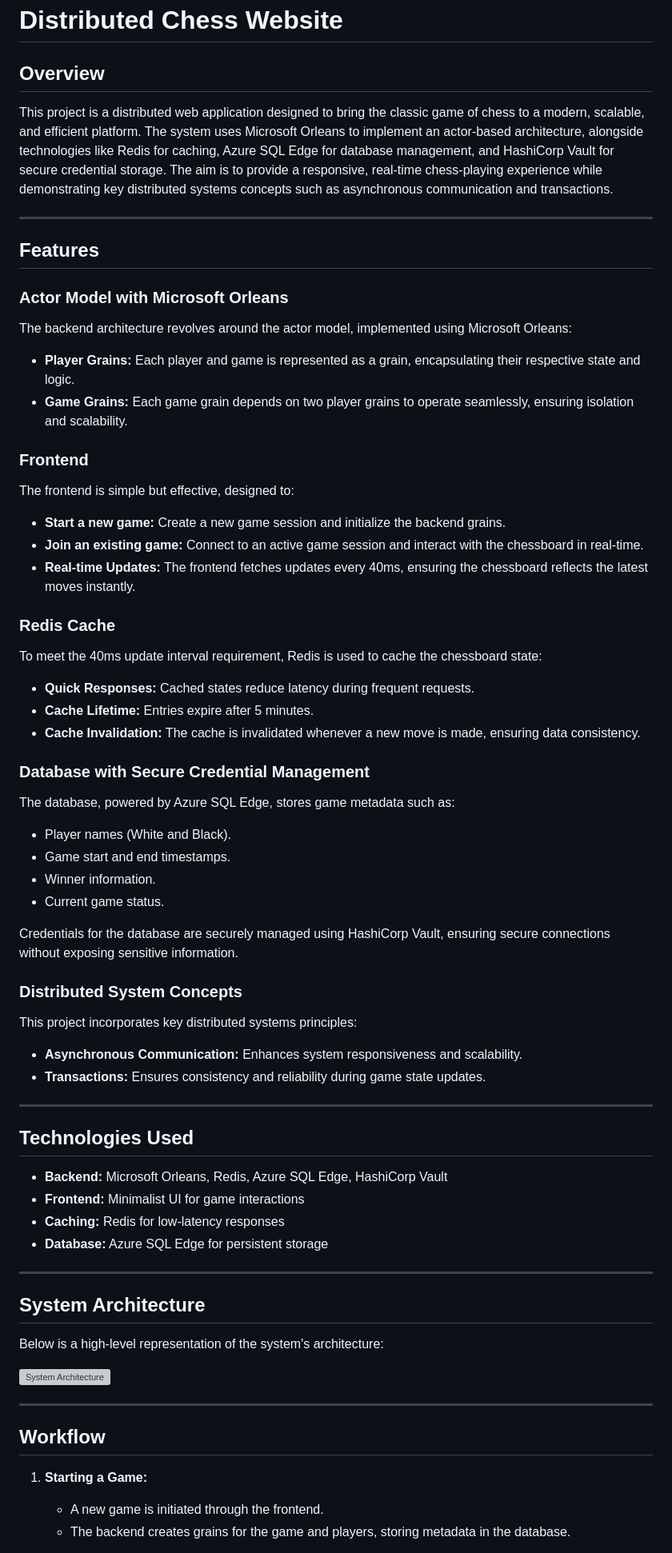
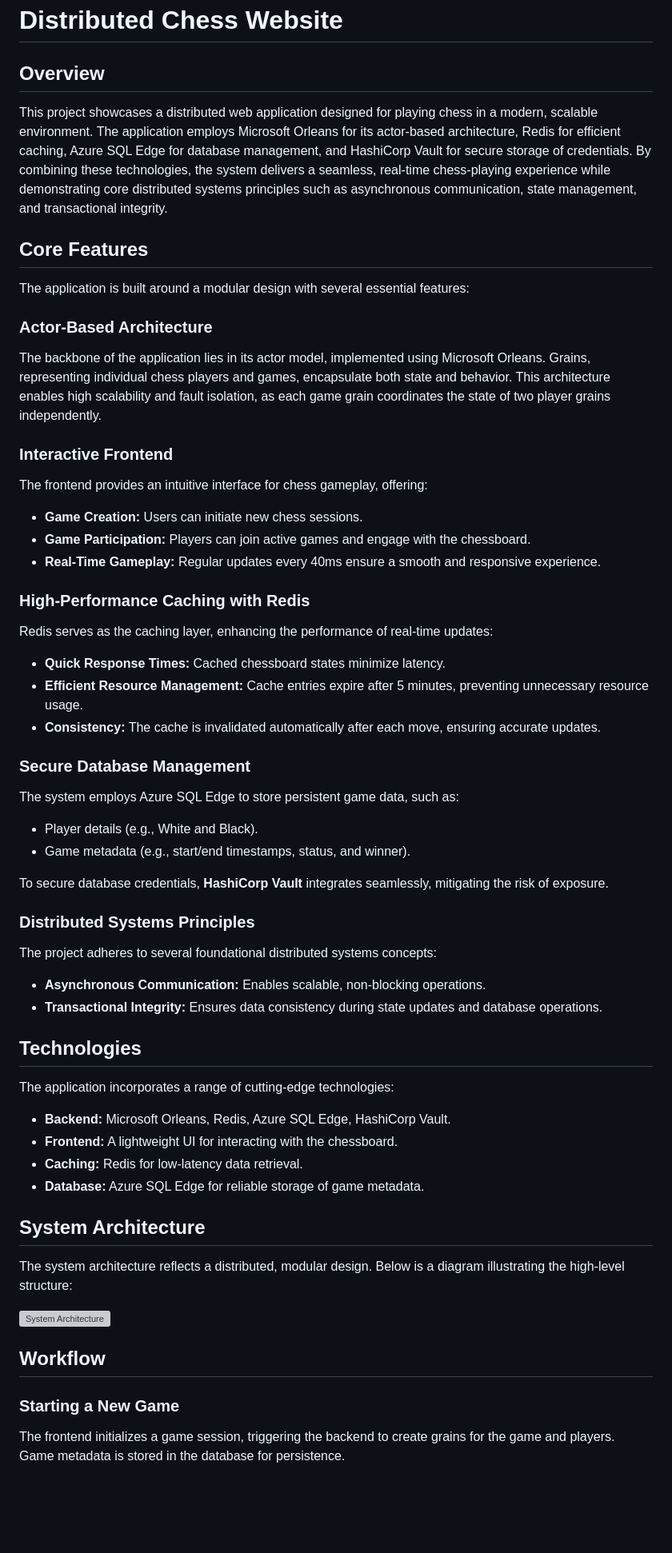
Before and after one commit to Meguazy/distributed_chess, a Markdown page: README.md, the part around one of its changes. Shown at 80% size. Rendered like a GitHub page; blank space fills up the shorter version; grey boxes are pictures that could not be loaded.

```diff
--- a/README.md
+++ b/README.md
@@ -1,63 +1,61 @@
 # Distributed Chess Website
 
 ## Overview
-This project is a distributed web application designed to bring the classic game of chess to a modern, scalable, and efficient platform. The system uses Microsoft Orleans to implement an actor-based architecture, alongside technologies like Redis for caching, Azure SQL Edge for database management, and HashiCorp Vault for secure credential storage. The aim is to provide a responsive, real-time chess-playing experience while demonstrating key distributed systems concepts such as asynchronous communication and transactions.
 
----
+This project showcases a distributed web application designed for playing chess in a modern, scalable environment. The application employs Microsoft Orleans for its actor-based architecture, Redis for efficient caching, Azure SQL Edge for database management, and HashiCorp Vault for secure storage of credentials. By combining these technologies, the system delivers a seamless, real-time chess-playing experience while demonstrating core distributed systems principles such as asynchronous communication, state management, and transactional integrity.
 
-## Features
+## Core Features
 
-### Actor Model with Microsoft Orleans
-The backend architecture revolves around the actor model, implemented using Microsoft Orleans:
-- **Player Grains:** Each player and game is represented as a grain, encapsulating their respective state and logic.
-- **Game Grains:** Each game grain depends on two player grains to operate seamlessly, ensuring isolation and scalability.
+The application is built around a modular design with several essential features:
 
-### Frontend
-The frontend is simple but effective, designed to:
-- **Start a new game:** Create a new game session and initialize the backend grains.
-- **Join an existing game:** Connect to an active game session and interact with the chessboard in real-time.
-- **Real-time Updates:** The frontend fetches updates every 40ms, ensuring the chessboard reflects the latest moves instantly.
+### Actor-Based Architecture
 
-### Redis Cache
-To meet the 40ms update interval requirement, Redis is used to cache the chessboard state:
-- **Quick Responses:** Cached states reduce latency during frequent requests.
-- **Cache Lifetime:** Entries expire after 5 minutes.
-- **Cache Invalidation:** The cache is invalidated whenever a new move is made, ensuring data consistency.
+The backbone of the application lies in its actor model, implemented using Microsoft Orleans. Grains, representing individual chess players and games, encapsulate both state and behavior. This architecture enables high scalability and fault isolation, as each game grain coordinates the state of two player grains independently.
 
-### Database with Secure Credential Management
-The database, powered by Azure SQL Edge, stores game metadata such as:
-- Player names (White and Black).
-- Game start and end timestamps.
-- Winner information.
-- Current game status.
+### Interactive Frontend
 
-Credentials for the database are securely managed using HashiCorp Vault, ensuring secure connections without exposing sensitive information.
+The frontend provides an intuitive interface for chess gameplay, offering:
+- **Game Creation:** Users can initiate new chess sessions.
+- **Game Participation:** Players can join active games and engage with the chessboard.
+- **Real-Time Gameplay:** Regular updates every 40ms ensure a smooth and responsive experience.
 
-### Distributed System Concepts
-This project incorporates key distributed systems principles:
-- **Asynchronous Communication:** Enhances system responsiveness and scalability.
-- **Transactions:** Ensures consistency and reliability during game state updates.
+### High-Performance Caching with Redis
 
----
+Redis serves as the caching layer, enhancing the performance of real-time updates:
+- **Quick Response Times:** Cached chessboard states minimize latency.
+- **Efficient Resource Management:** Cache entries expire after 5 minutes, preventing unnecessary resource usage.
+- **Consistency:** The cache is invalidated automatically after each move, ensuring accurate updates.
 
-## Technologies Used
-- **Backend:** Microsoft Orleans, Redis, Azure SQL Edge, HashiCorp Vault
-- **Frontend:** Minimalist UI for game interactions
-- **Caching:** Redis for low-latency responses
-- **Database:** Azure SQL Edge for persistent storage
+### Secure Database Management
 
----
+The system employs Azure SQL Edge to store persistent game data, such as:
+- Player details (e.g., White and Black).
+- Game metadata (e.g., start/end timestamps, status, and winner).
+
+To secure database credentials, **HashiCorp Vault** integrates seamlessly, mitigating the risk of exposure.
+
+### Distributed Systems Principles
+
+The project adheres to several foundational distributed systems concepts:
+- **Asynchronous Communication:** Enables scalable, non-blocking operations.
+- **Transactional Integrity:** Ensures data consistency during state updates and database operations.
+
+## Technologies
+
+The application incorporates a range of cutting-edge technologies:
+- **Backend:** Microsoft Orleans, Redis, Azure SQL Edge, HashiCorp Vault.
+- **Frontend:** A lightweight UI for interacting with the chessboard.
+- **Caching:** Redis for low-latency data retrieval.
+- **Database:** Azure SQL Edge for reliable storage of game metadata.
 
 ## System Architecture
-Below is a high-level representation of the system's architecture:
+
+The system architecture reflects a distributed, modular design. Below is a diagram illustrating the high-level structure:
 
 ![System Architecture](./path/to/architecture-diagram.png) <!-- Replace with actual path -->
 
----
-
 ## Workflow
 
-1. **Starting a Game:**
-   - A new game is initiated through the frontend.
-   - The backend creates grains for the game and players, storing metadata in the database.
+### Starting a New Game
+The frontend initializes a game session, triggering the backend to create grains for the game and players. Game metadata is stored in the database for persistence.
 
```
Also changed, not shown: other parts of README.md (+20 -47 lines).
